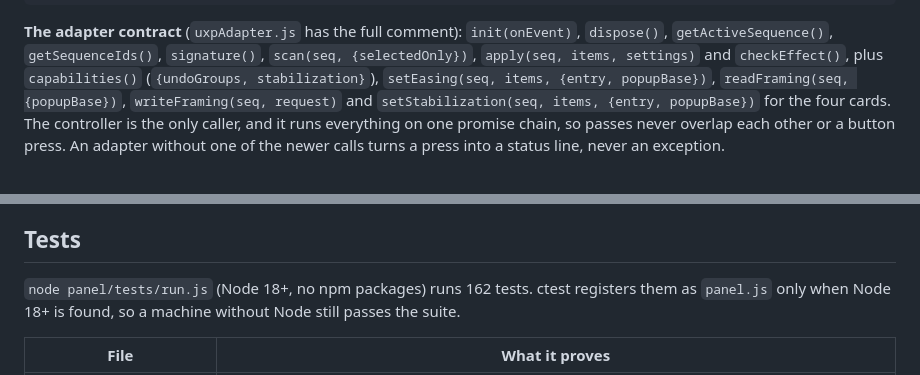
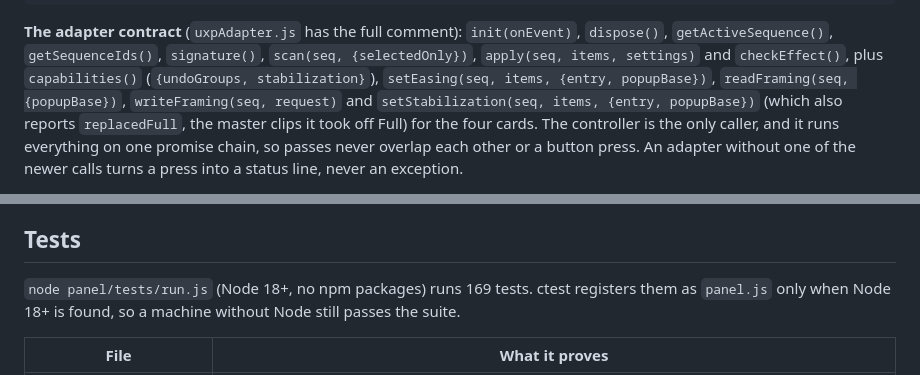
Before and after one commit to Kemerd/OpenOSV, a Markdown page: docs/PANEL.md, 2 parts joined by grey strips. GitHub-like rendering.

```diff
--- a/docs/PANEL.md
+++ b/docs/PANEL.md
@@ -401,7 +420,8 @@ panel/
 `checkEffect()`, plus `capabilities()` (`{undoGroups, stabilization}`),
 `setEasing(seq, items, {entry, popupBase})`, `readFraming(seq, {popupBase})`,
 `writeFraming(seq, request)` and `setStabilization(seq, items, {entry,
-popupBase})` for the four cards. The controller is the only caller, and it
+popupBase})` (which also reports `replacedFull`, the master clips it took off
+Full) for the four cards. The controller is the only caller, and it
 runs everything on one promise chain, so passes never overlap each other or a
 button press. An adapter without one of the newer calls turns a press into a
 status line, never an exception.
@@ -456,7 +476,7 @@ build instead of shipping a panel that never finds its effect.
 
 ## Tests
 
-`node panel/tests/run.js` (Node 18+, no npm packages) runs 162 tests. ctest
+`node panel/tests/run.js` (Node 18+, no npm packages) runs 169 tests. ctest
 registers them as `panel.js` only when Node 18+ is found, so a machine without
 Node still passes the suite.
 
```
Also changed, not shown: other parts of docs/PANEL.md (+31 -12 lines), CHANGELOG.md (+23 -2 lines), docs/PREMIERE.md (+30 -3 lines).
